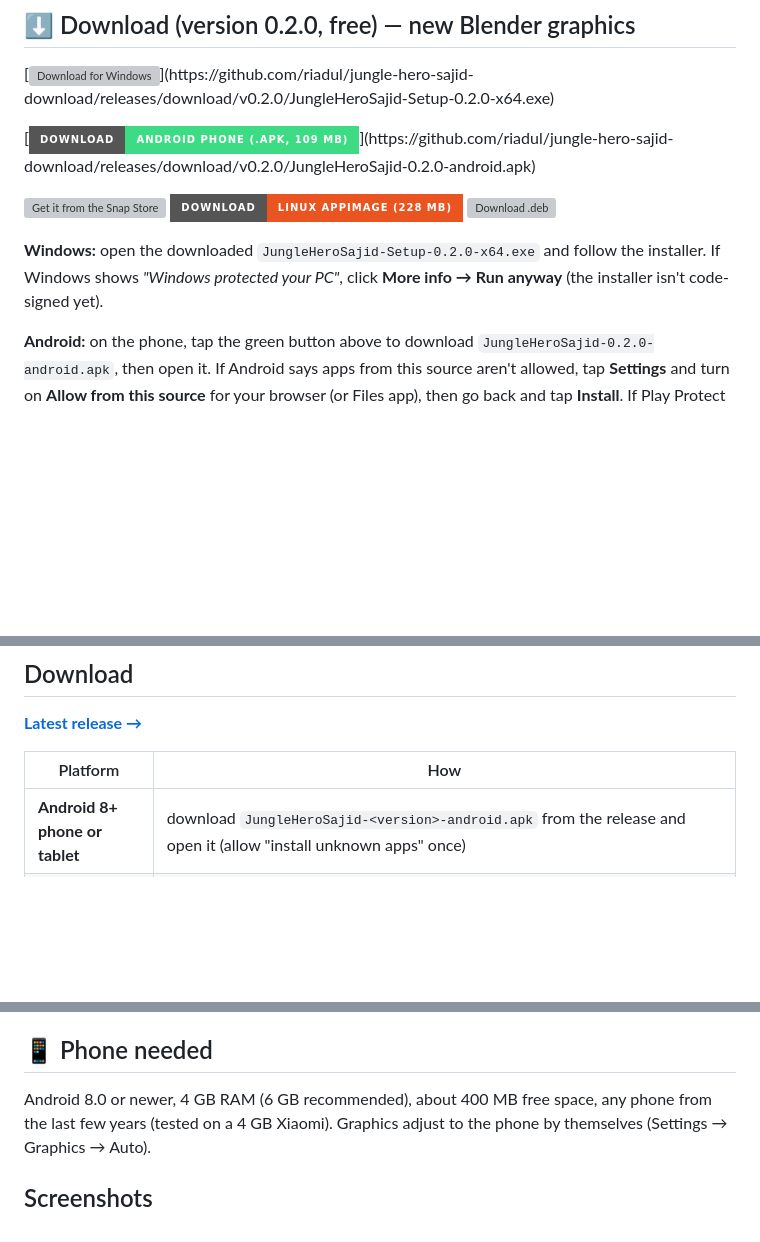
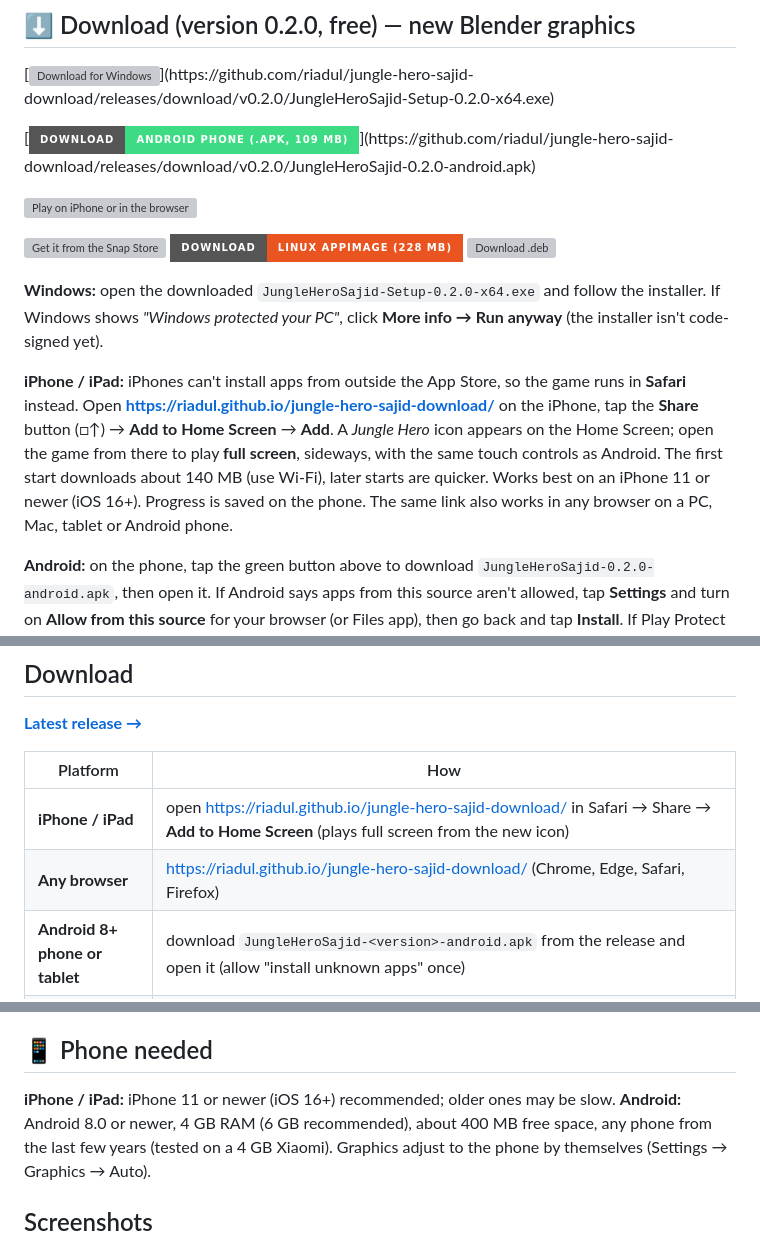
Before and after one commit to riadul/jungle-hero-sajid-download, a Markdown page: README.md, 3 parts joined by grey strips. GitHub-like rendering; badges without logos; blank space fills up the shorter version; grey boxes are pictures that could not be loaded.

Commit message:
iPhone / iPad and browser: play button, Add to Home Screen steps, requirements
Co-Authored-By: Claude Opus 5.5 <noreply@anthropic.com>

```diff
--- a/README.md
+++ b/README.md
@@ -10,6 +10,8 @@
 
 [![Download for Android](https://img.shields.io/badge/Download-Android%20phone%20(.apk%2C%20109%20MB)-3DDC84?style=for-the-badge&logo=android&logoColor=white)](https://github.com/riadul/jungle-hero-sajid-download/releases/download/v0.2.0/JungleHeroSajid-0.2.0-android.apk)
 
+[![Play on iPhone or in the browser](https://img.shields.io/badge/Play-iPhone%20%2F%20iPad%20%2F%20browser%20(free)-000000?style=for-the-badge&logo=apple&logoColor=white)](https://riadul.github.io/jungle-hero-sajid-download/)
+
 [![Get it from the Snap Store](https://img.shields.io/badge/Snap%20Store-Ubuntu%20%2F%20Linux-82BEA0?style=for-the-badge&logo=snapcraft&logoColor=white)](https://snapcraft.io/jungle-hero-sajid)
 [![Download AppImage](https://img.shields.io/badge/Download-Linux%20AppImage%20(228%20MB)-E95420?style=for-the-badge&logo=linux&logoColor=white)](https://github.com/riadul/jungle-hero-sajid-download/releases/download/v0.2.0/JungleHeroSajid-0.2.0-linux-x86_64.AppImage)
 [![Download .deb](https://img.shields.io/badge/Download-Ubuntu%2FDebian%20.deb%20(160%20MB)-A81D33?style=for-the-badge&logo=debian&logoColor=white)](https://github.com/riadul/jungle-hero-sajid-download/releases/download/v0.2.0/jungle-hero-sajid_0.2.0_amd64.deb)
@@ -17,6 +19,16 @@
 **Windows:** open the downloaded `JungleHeroSajid-Setup-0.2.0-x64.exe` and follow
 the installer. If Windows shows *"Windows protected your PC"*, click
 **More info → Run anyway** (the installer isn't code-signed yet).
+
+**iPhone / iPad:** iPhones can't install apps from outside the App Store, so
+the game runs in **Safari** instead. Open
+**https://riadul.github.io/jungle-hero-sajid-download/** on the iPhone, tap the
+**Share** button (□↑) → **Add to Home Screen** → **Add**. A *Jungle Hero* icon
+appears on the Home Screen; open the game from there to play **full screen**,
+sideways, with the same touch controls as Android. The first start downloads
+about 140 MB (use Wi-Fi), later starts are quicker. Works best on an iPhone 11 or
+newer (iOS 16+). Progress is saved on the phone. The same link also works in any
+browser on a PC, Mac, tablet or Android phone.
 
 **Android:** on the phone, tap the green button above to download
 `JungleHeroSajid-0.2.0-android.apk`, then open it. If Android says apps from
@@ -53,6 +65,8 @@ Dublar Char, Nilkamal, all the way to Hiron Point, where Baba is waiting.
 
 | Platform | How |
 |---|---|
+| **iPhone / iPad** | open https://riadul.github.io/jungle-hero-sajid-download/ in Safari → Share → **Add to Home Screen** (plays full screen from the new icon) |
+| **Any browser** | https://riadul.github.io/jungle-hero-sajid-download/ (Chrome, Edge, Safari, Firefox) |
 | **Android 8+ phone or tablet** | download `JungleHeroSajid-<version>-android.apk` from the release and open it (allow "install unknown apps" once) |
 | **Windows 10/11** | `winget install AbacusIT.JungleHeroSajid`, or download `JungleHeroSajid-Setup-<version>-x64.exe` from the release. The installer isn't code-signed yet: if Windows SmartScreen appears, click **More info → Run anyway**. |
 | **Ubuntu / Linux (Snap Store)** | [snapcraft.io/jungle-hero-sajid](https://snapcraft.io/jungle-hero-sajid), or `sudo snap install jungle-hero-sajid` |
@@ -77,7 +91,8 @@ forest, ground, water and sky, new Sajid and Baba, new animals and boats.
 
 ## 📱 Phone needed
 
-Android 8.0 or newer, 4 GB RAM (6 GB recommended), about 400 MB free space,
+**iPhone / iPad:** iPhone 11 or newer (iOS 16+) recommended; older ones may be slow.
+**Android:** Android 8.0 or newer, 4 GB RAM (6 GB recommended), about 400 MB free space,
 any phone from the last few years (tested on a 4 GB Xiaomi). Graphics adjust
 to the phone by themselves (Settings → Graphics → Auto).
 
```
